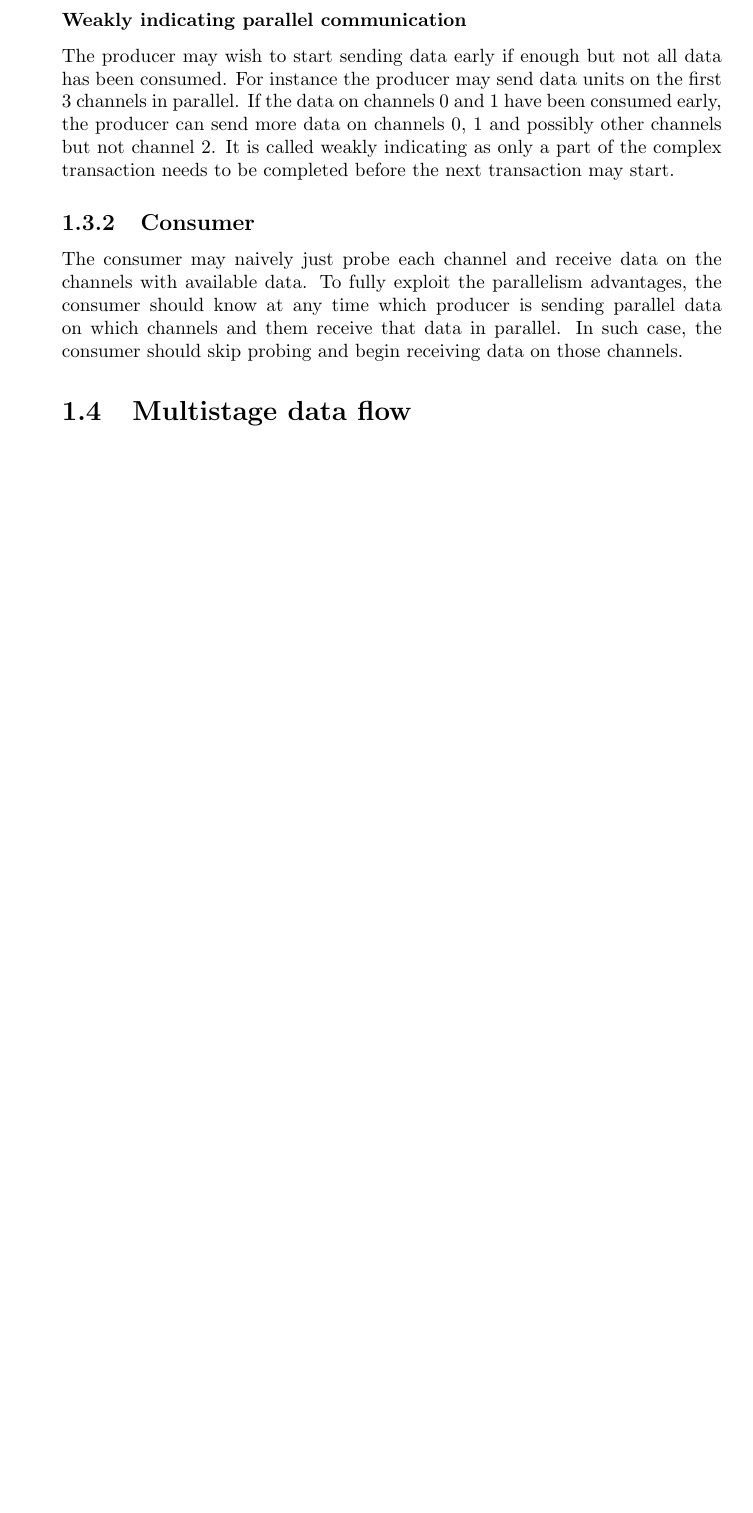
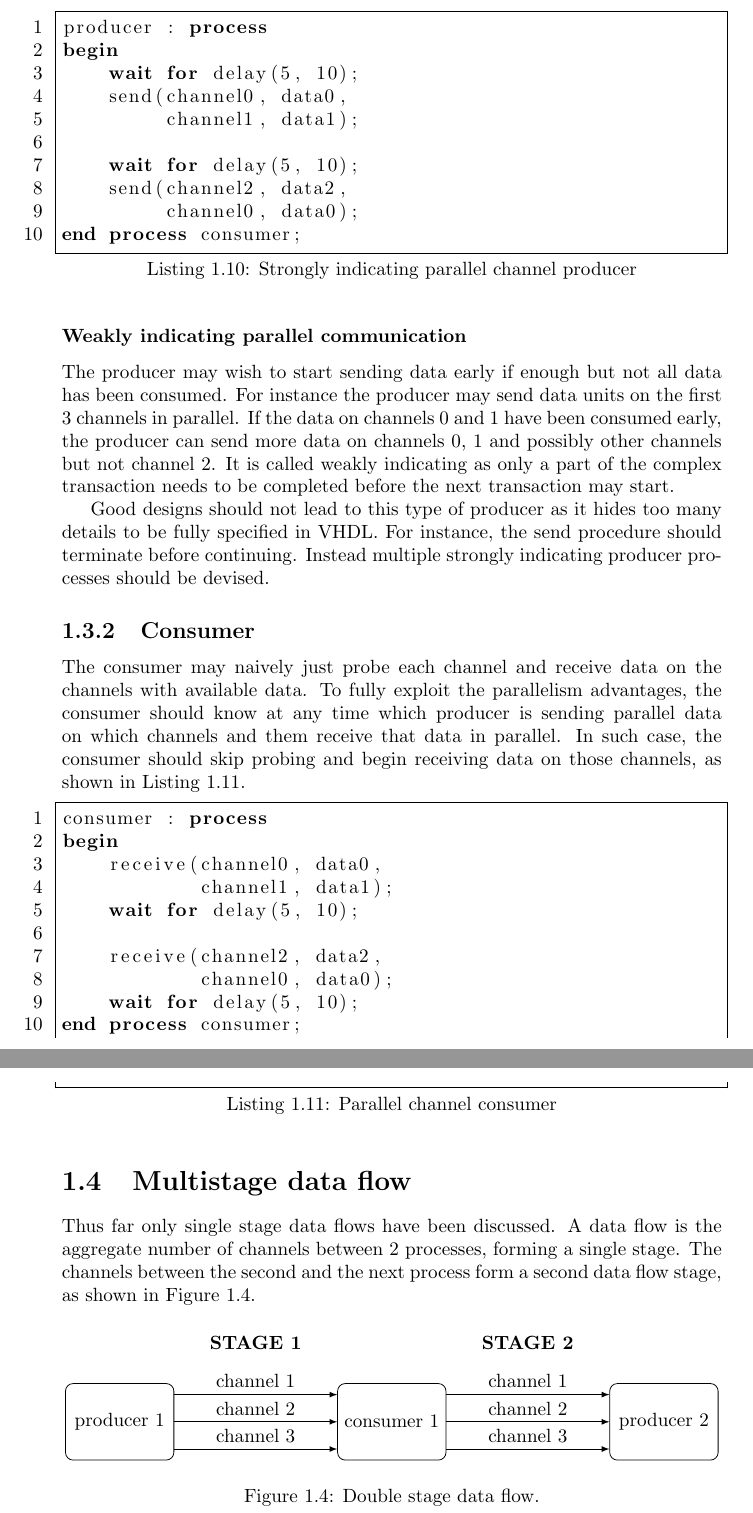
Before and after one commit to goglecm/gpapd, a LaTeX document (doc/main.tex): part of page 9 of 9 before the commit and two parts of pages 9 and 10 of 10 after it, the two joined at a grey line, cut at the place of the change, the shorter picture padded with empty space. Compiled offline with pdfLaTeX.

Commit message:
doc: Fixed some bugs in the latex code and elaborated more on parallel single stage and multistage communication

```diff
--- a/doc/main.tex
+++ b/doc/main.tex
@@ -501,3 +506,17 @@ possibly other channels.
+\begin{lstlisting} [caption = {Strongly indicating parallel channel producer},
+                    style   = mainVHDL,
+                    label   = {lst:strong-parallel-producer}]
+producer : process
+begin
+    wait for delay(5, 10);
+    send(channel0, data0,
+         channel1, data1);
+
+    wait for delay(5, 10);
+    send(channel2, data2,
+         channel0, data0);
+end process consumer;
+\end{lstlisting}
 
 \subsubsection{Weakly indicating parallel communication}
 
@@ -508,14 +527,99 @@ the producer can send more data on channels 0, 1 and possibly other channels but
 not channel 2. It is called weakly indicating as only a part of the complex
 transaction needs to be completed before the next transaction may start.
 
+Good designs should not lead to this type of producer as it hides too many
+details to be fully specified in VHDL. For instance, the send procedure should
+terminate before continuing. Instead multiple strongly indicating producer
+processes should be devised.
+
 \subsection{Consumer}
 
 The consumer may naively just probe each channel and receive data on the
 channels with available data. To fully exploit the parallelism advantages, the
 consumer should know at any time which producer is sending parallel data on
 which channels and them receive that data in parallel. In such case, the
-consumer should skip probing and begin receiving data on those channels.
+consumer should skip probing and begin receiving data on those channels, as
+shown in Listing \ref{lst:parallel-consumer}.
+
+\begin{lstlisting} [caption = {Parallel channel consumer},
+                    style   = mainVHDL,
+                    label   = {lst:parallel-consumer}]
+consumer : process
+begin
+    receive(channel0, data0,
+            channel1, data1);
+    wait for delay(5, 10);
+
+    receive(channel2, data2,
+            channel0, data0);
+    wait for delay(5, 10);
+end process consumer;
+\end{lstlisting}
 
 \section{Multistage data flow}
 
+Thus far only single stage data flows have been discussed. A data flow is the
+aggregate number of channels between 2 processes, forming a single stage. The
+channels between the second and the next process form a second data flow stage,
+as shown in Figure \ref{fig:multistage-dataflow}.
+
+\begin {figure}[H]
+\centering
+\begin{tikzpicture}[auto]
+
+    % Blocks
+    \node [block] (producer1) {producer 1};
+    \node [block, right of=producer1, node distance=5cm] (consumer1) {consumer 1};
+    \node [block, right of=consumer1, node distance=5cm] (producer2) {producer 2};
+
+    % Draw edges
+    % Stage 1
+    \path [arrow]
+    ([yshift = 0.5cm] producer1.east)
+    -- node [midway,above] { channel 1 }
+    ([yshift = 0.5cm] consumer1.west);
+
+    \path [arrow]
+    (producer.east)
+    -- node [midway,above] { channel 2 }
+    (consumer.west);
+
+    \path [arrow]
+    ([yshift = -0.5cm] producer1.east)
+    -- node [midway,above] { channel 3}
+    ([yshift = -0.5cm] consumer1.west);
+
+    % Stage 2
+    \path [arrow]
+    ([yshift = 0.5cm] consumer1.east)
+    -- node [midway,above] { channel 1 }
+    ([yshift = 0.5cm] producer2.west);
+
+    \path [arrow]
+    (consumer1.east)
+    -- node [midway,above] { channel 2 }
+    (producer2.west);
+
+    \path [arrow]
+    ([yshift = -0.5cm] consumer1.east)
+    -- node [midway,above] { channel 3}
+    ([yshift = -0.5cm] producer2.west);
+
+    % Stages
+    \path
+    ([yshift = 1.2cm] producer1.east)
+    -- node [midway,above] { \textbf{STAGE 1}}
+    ([yshift = 1.2cm] consumer1.west);
+
+    \path
+    ([yshift = 1.2cm] consumer1.east)
+    -- node [midway,above] { \textbf{STAGE 2}}
+    ([yshift = 1.2cm] producer2.west);
+
+\end{tikzpicture}
+\caption {Double stage data flow.}
+\label {fig:multistage-dataflow}
+\end {figure}
+
+
 \end{document}
```
Also changed, not shown: doc/main.tex (43 more changed lines).
